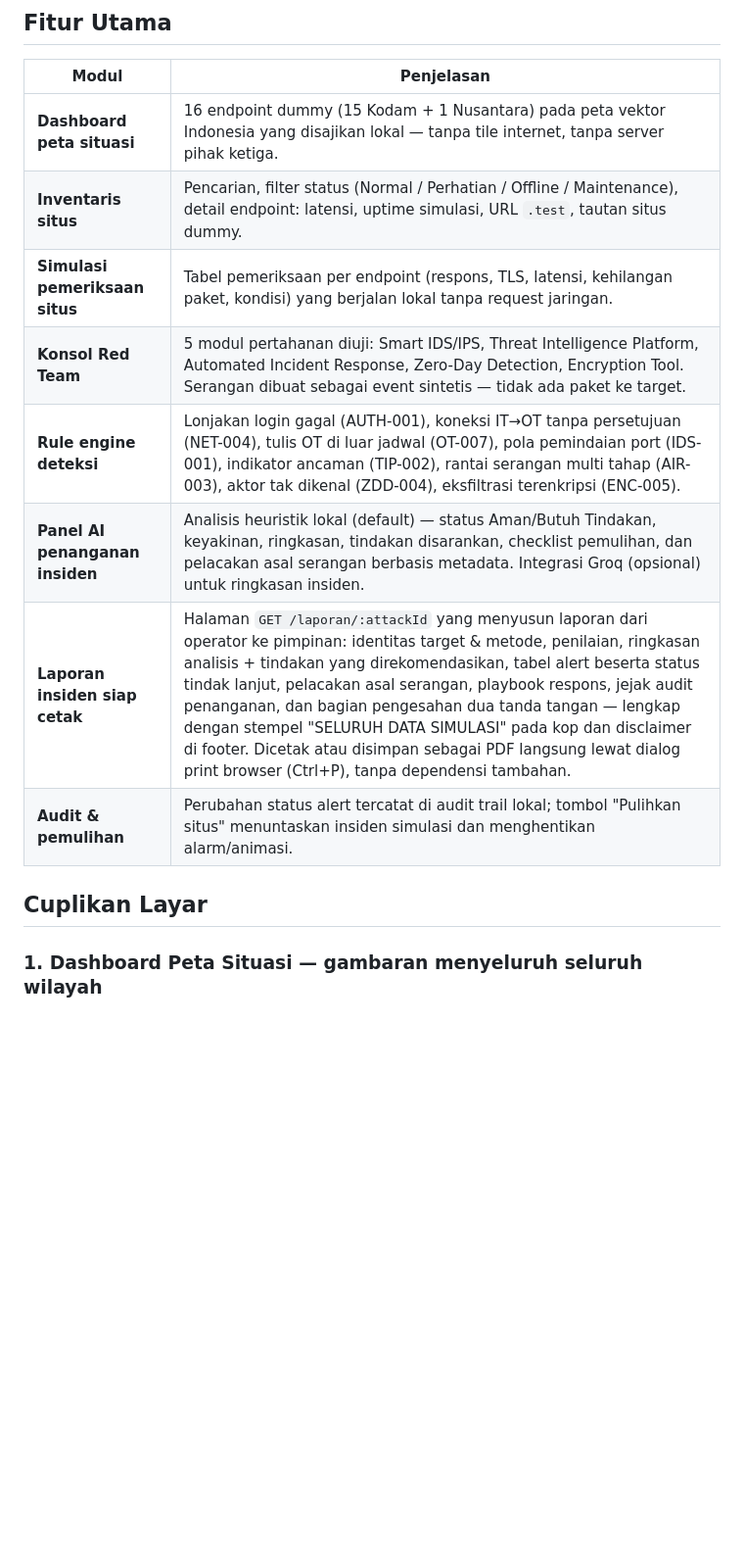
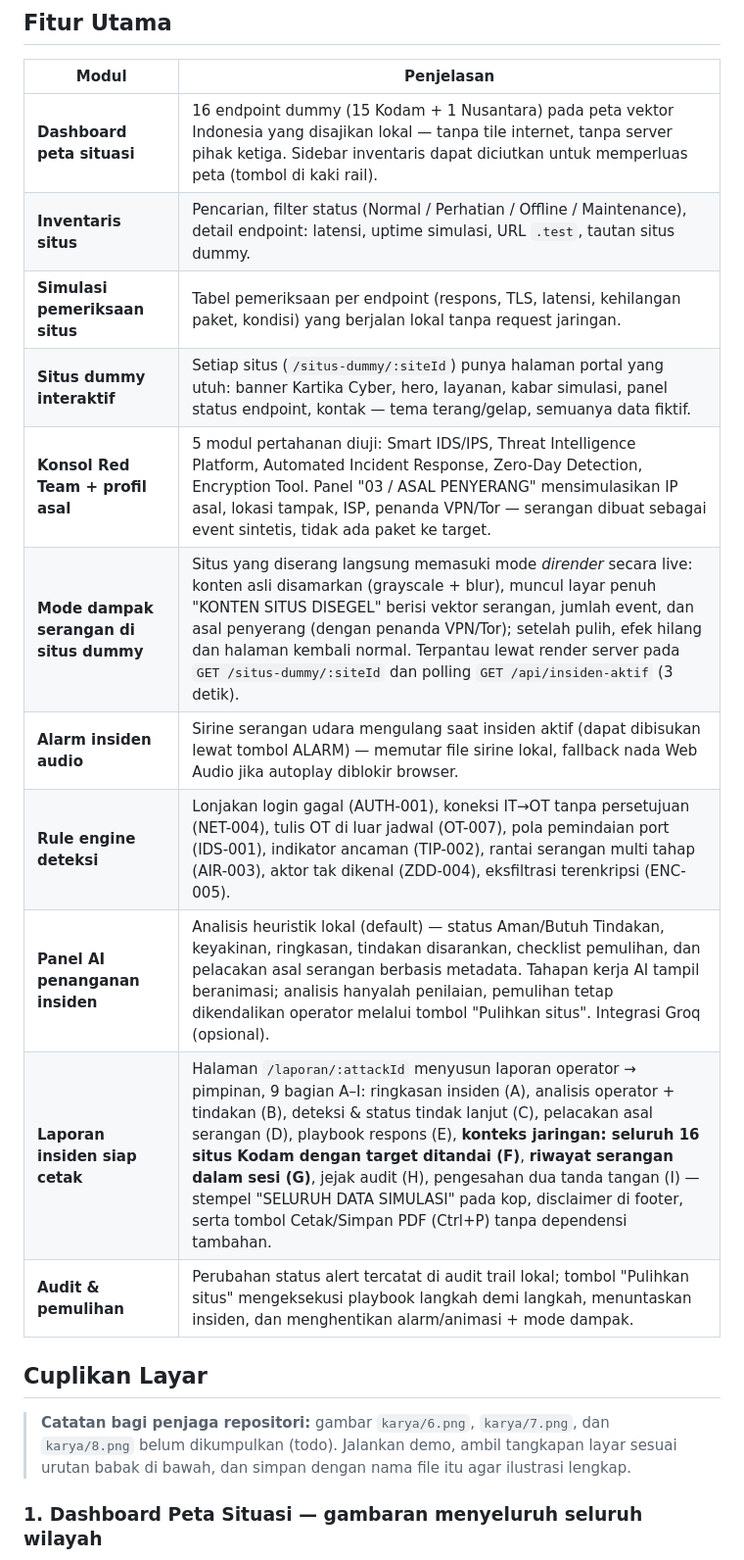
Before and after one commit to Basuki-rahmat/kartika-cyber, a Markdown page: README.md, the part around one of its changes. Shown at 98% size. Drawn GitHub-style; blank space fills up the shorter version.

Commit message:
Perkaya README: fitur penyerang/dampak/alarm, babak situs dummy normal-terdampak-laporan, Node 22.13+, lisensi sirine

```diff
--- a/README.md
+++ b/README.md
@@ -12,16 +12,21 @@ GARUDA SHIELD adalah demonstrator yang memperlihatkan alur *event → deteksi
 
 | Modul | Penjelasan |
 |---|---|
-| **Dashboard peta situasi** | 16 endpoint dummy (15 Kodam + 1 Nusantara) pada peta vektor Indonesia yang disajikan lokal — tanpa tile internet, tanpa server pihak ketiga. |
+| **Dashboard peta situasi** | 16 endpoint dummy (15 Kodam + 1 Nusantara) pada peta vektor Indonesia yang disajikan lokal — tanpa tile internet, tanpa server pihak ketiga. Sidebar inventaris dapat diciutkan untuk memperluas peta (tombol di kaki rail). |
 | **Inventaris situs** | Pencarian, filter status (Normal / Perhatian / Offline / Maintenance), detail endpoint: latensi, uptime simulasi, URL `.test`, tautan situs dummy. |
 | **Simulasi pemeriksaan situs** | Tabel pemeriksaan per endpoint (respons, TLS, latensi, kehilangan paket, kondisi) yang berjalan lokal tanpa request jaringan. |
-| **Konsol Red Team** | 5 modul pertahanan diuji: Smart IDS/IPS, Threat Intelligence Platform, Automated Incident Response, Zero-Day Detection, Encryption Tool. Serangan dibuat sebagai event sintetis — tidak ada paket ke target. |
+| **Situs dummy interaktif** | Setiap situs (`/situs-dummy/:siteId`) punya halaman portal yang utuh: banner Kartika Cyber, hero, layanan, kabar simulasi, panel status endpoint, kontak — tema terang/gelap, semuanya data fiktif. |
+| **Konsol Red Team + profil asal** | 5 modul pertahanan diuji: Smart IDS/IPS, Threat Intelligence Platform, Automated Incident Response, Zero-Day Detection, Encryption Tool. Panel "03 / ASAL PENYERANG" mensimulasikan IP asal, lokasi tampak, ISP, penanda VPN/Tor — serangan dibuat sebagai event sintetis, tidak ada paket ke target. |
+| **Mode dampak serangan di situs dummy** | Situs yang diserang langsung memasuki mode *dirender* secara live: konten asli disamarkan (grayscale + blur), muncul layar penuh "KONTEN SITUS DISEGEL" berisi vektor serangan, jumlah event, dan asal penyerang (dengan penanda VPN/Tor); setelah pulih, efek hilang dan halaman kembali normal. Terpantau lewat render server pada `GET /situs-dummy/:siteId` dan polling `GET /api/insiden-aktif` (3 detik). |
+| **Alarm insiden audio** | Sirine serangan udara mengulang saat insiden aktif (dapat dibisukan lewat tombol ALARM) — memutar file sirine lokal, fallback nada Web Audio jika autoplay diblokir browser. |
 | **Rule engine deteksi** | Lonjakan login gagal (AUTH-001), koneksi IT→OT tanpa persetujuan (NET-004), tulis OT di luar jadwal (OT-007), pola pemindaian port (IDS-001), indikator ancaman (TIP-002), rantai serangan multi tahap (AIR-003), aktor tak dikenal (ZDD-004), eksfiltrasi terenkripsi (ENC-005). |
-| **Panel AI penanganan insiden** | Analisis heuristik lokal (default) — status Aman/Butuh Tindakan, keyakinan, ringkasan, tindakan disarankan, checklist pemulihan, dan pelacakan asal serangan berbasis metadata. Integrasi Groq (opsional) untuk ringkasan insiden. |
-| **Laporan insiden siap cetak** | Halaman `GET /laporan/:attackId` yang menyusun laporan dari operator ke pimpinan: identitas target & metode, penilaian, ringkasan analisis + tindakan yang direkomendasikan, tabel alert beserta status tindak lanjut, pelacakan asal serangan, playbook respons, jejak audit penanganan, dan bagian pengesahan dua tanda tangan — lengkap dengan stempel "SELURUH DATA SIMULASI" pada kop dan disclaimer di footer. Dicetak atau disimpan sebagai PDF langsung lewat dialog print browser (Ctrl+P), tanpa dependensi tambahan. |
-| **Audit & pemulihan** | Perubahan status alert tercatat di audit trail lokal; tombol "Pulihkan situs" menuntaskan insiden simulasi dan menghentikan alarm/animasi. |
+| **Panel AI penanganan insiden** | Analisis heuristik lokal (default) — status Aman/Butuh Tindakan, keyakinan, ringkasan, tindakan disarankan, checklist pemulihan, dan pelacakan asal serangan berbasis metadata. Tahapan kerja AI tampil beranimasi; analisis hanyalah penilaian, pemulihan tetap dikendalikan operator melalui tombol "Pulihkan situs". Integrasi Groq (opsional). |
+| **Laporan insiden siap cetak** | Halaman `/laporan/:attackId` menyusun laporan operator → pimpinan, 9 bagian A–I: ringkasan insiden (A), analisis operator + tindakan (B), deteksi & status tindak lanjut (C), pelacakan asal serangan (D), playbook respons (E), **konteks jaringan: seluruh 16 situs Kodam dengan target ditandai (F)**, **riwayat serangan dalam sesi (G)**, jejak audit (H), pengesahan dua tanda tangan (I) — stempel "SELURUH DATA SIMULASI" pada kop, disclaimer di footer, serta tombol Cetak/Simpan PDF (Ctrl+P) tanpa dependensi tambahan. |
+| **Audit & pemulihan** | Perubahan status alert tercatat di audit trail lokal; tombol "Pulihkan situs" mengeksekusi playbook langkah demi langkah, menuntaskan insiden, dan menghentikan alarm/animasi + mode dampak. |
 
 ## Cuplikan Layar
+
+> **Catatan bagi penjaga repositori:** gambar `karya/6.png`, `karya/7.png`, dan `karya/8.png` belum dikumpulkan (todo). Jalankan demo, ambil tangkapan layar sesuai urutan babak di bawah, dan simpan dengan nama file itu agar ilustrasi lengkap.
 
 ### 1. Dashboard Peta Situasi — gambaran menyeluruh seluruh wilayah
 
```
Also changed, not shown: other parts of README.md (+27 -6 lines).
